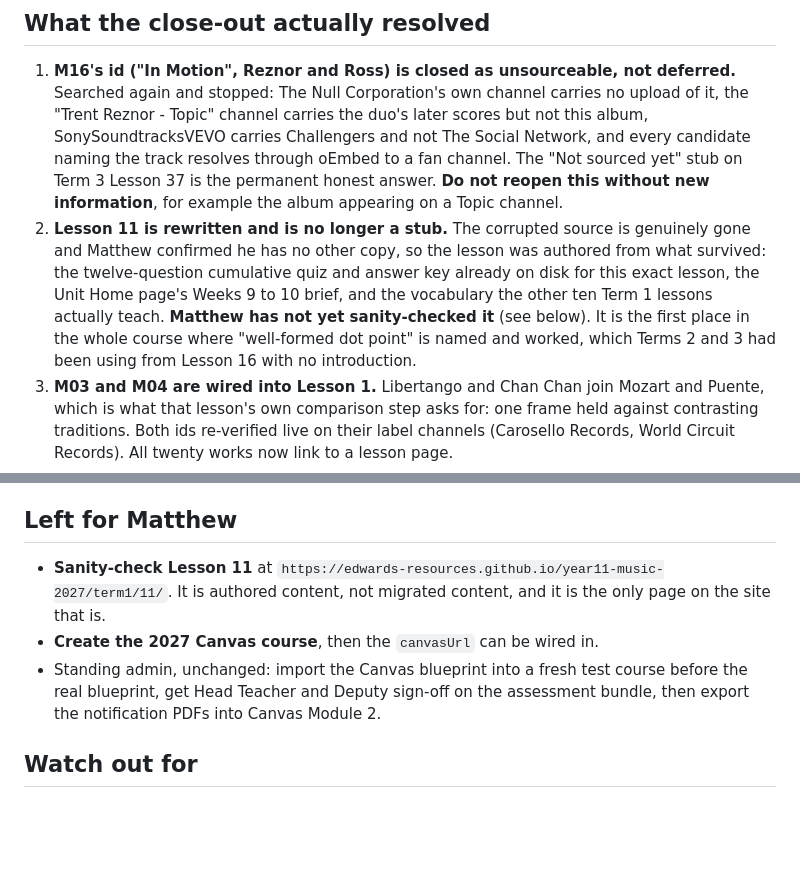
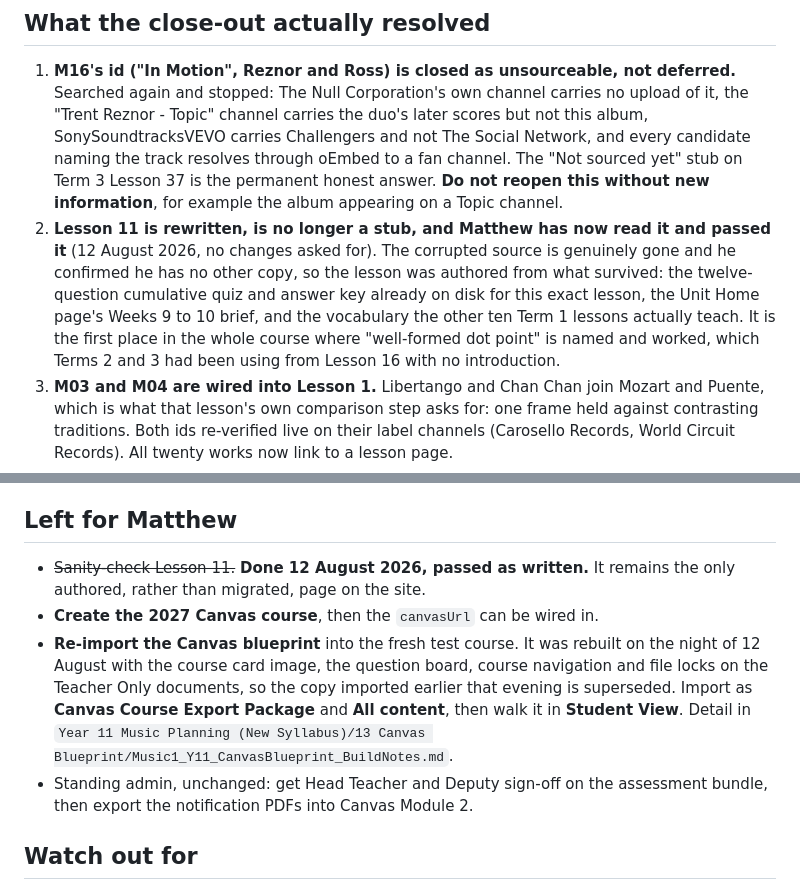
Before and after one commit to Edwards-Resources/year11-music-2027, a Markdown page: NEXT-SESSION.md, 2 parts joined by grey strips. Drawn GitHub-style; blank space fills up the shorter version.

Commit message:
Close the Lesson 11 sanity check and point at the rebuilt Canvas cartridge
Matthew read Lesson 11 and passed it as written, so the one open item on
the close-out list is resolved. The Canvas blueprint was rebuilt the same
night with the course card image, question board, navigation and file
locks, so the copy already imported into the test course is superseded.

Co-Authored-By: Claude Opus 5 <noreply@anthropic.com>

```diff
--- a/NEXT-SESSION.md
+++ b/NEXT-SESSION.md
@@ -7,7 +7,7 @@
 ## What the close-out actually resolved
 
 1. **M16's id ("In Motion", Reznor and Ross) is closed as unsourceable, not deferred.** Searched again and stopped: The Null Corporation's own channel carries no upload of it, the "Trent Reznor - Topic" channel carries the duo's later scores but not this album, SonySoundtracksVEVO carries Challengers and not The Social Network, and every candidate naming the track resolves through oEmbed to a fan channel. The "Not sourced yet" stub on Term 3 Lesson 37 is the permanent honest answer. **Do not reopen this without new information**, for example the album appearing on a Topic channel.
-2. **Lesson 11 is rewritten and is no longer a stub.** The corrupted source is genuinely gone and Matthew confirmed he has no other copy, so the lesson was authored from what survived: the twelve-question cumulative quiz and answer key already on disk for this exact lesson, the Unit Home page's Weeks 9 to 10 brief, and the vocabulary the other ten Term 1 lessons actually teach. **Matthew has not yet sanity-checked it** (see below). It is the first place in the whole course where "well-formed dot point" is named and worked, which Terms 2 and 3 had been using from Lesson 16 with no introduction.
+2. **Lesson 11 is rewritten, is no longer a stub, and Matthew has now read it and passed it** (12 August 2026, no changes asked for). The corrupted source is genuinely gone and he confirmed he has no other copy, so the lesson was authored from what survived: the twelve-question cumulative quiz and answer key already on disk for this exact lesson, the Unit Home page's Weeks 9 to 10 brief, and the vocabulary the other ten Term 1 lessons actually teach. It is the first place in the whole course where "well-formed dot point" is named and worked, which Terms 2 and 3 had been using from Lesson 16 with no introduction.
 3. **M03 and M04 are wired into Lesson 1.** Libertango and Chan Chan join Mozart and Puente, which is what that lesson's own comparison step asks for: one frame held against contrasting traditions. Both ids re-verified live on their label channels (Carosello Records, World Circuit Records). All twenty works now link to a lesson page.
 4. **Canvas URL: blocked on Matthew.** The 2027 course does not exist yet (confirmed with him 12 August 2026). `canvasUrl` stays null and the nav renders that honestly as "Canvas (course not yet built)". Nothing to do here until he creates the course.
 5. **The exam date fields were a false alarm and are gone.** `examLesson`, `examDate` and `examWhen` were dead fields, referenced by no template. There is also no 2027 HSC date to find: Year 11 is the Preliminary course and sits no HSC. The real date is the school's own AT3 examination, which the signed assessment schedule puts at Term 3 Weeks 6 to 7, and that is now carried in `term3/term.json`'s assessment block where the hub actually reads it.
@@ -20,9 +20,10 @@
 
 ## Left for Matthew
 
-- **Sanity-check Lesson 11** at `https://edwards-resources.github.io/year11-music-2027/term1/11/`. It is authored content, not migrated content, and it is the only page on the site that is.
+- ~~Sanity-check Lesson 11.~~ **Done 12 August 2026, passed as written.** It remains the only authored, rather than migrated, page on the site.
 - **Create the 2027 Canvas course**, then the `canvasUrl` can be wired in.
-- Standing admin, unchanged: import the Canvas blueprint into a fresh test course before the real blueprint, get Head Teacher and Deputy sign-off on the assessment bundle, then export the notification PDFs into Canvas Module 2.
+- **Re-import the Canvas blueprint** into the fresh test course. It was rebuilt on the night of 12 August with the course card image, the question board, course navigation and file locks on the Teacher Only documents, so the copy imported earlier that evening is superseded. Import as **Canvas Course Export Package** and **All content**, then walk it in **Student View**. Detail in `Year 11 Music Planning (New Syllabus)/13 Canvas Blueprint/Music1_Y11_CanvasBlueprint_BuildNotes.md`.
+- Standing admin, unchanged: get Head Teacher and Deputy sign-off on the assessment bundle, then export the notification PDFs into Canvas Module 2.
 
 ## Watch out for
 
```
